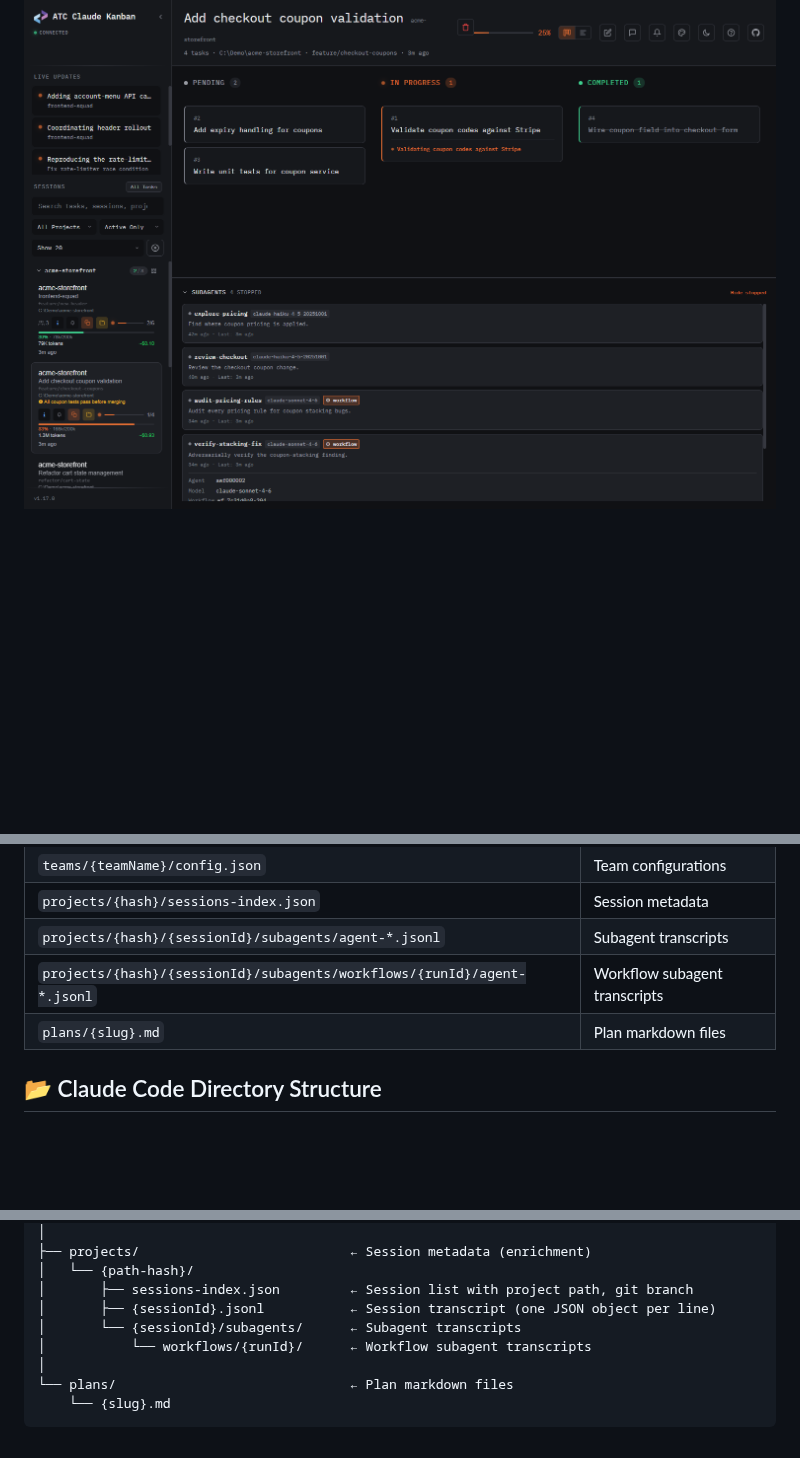
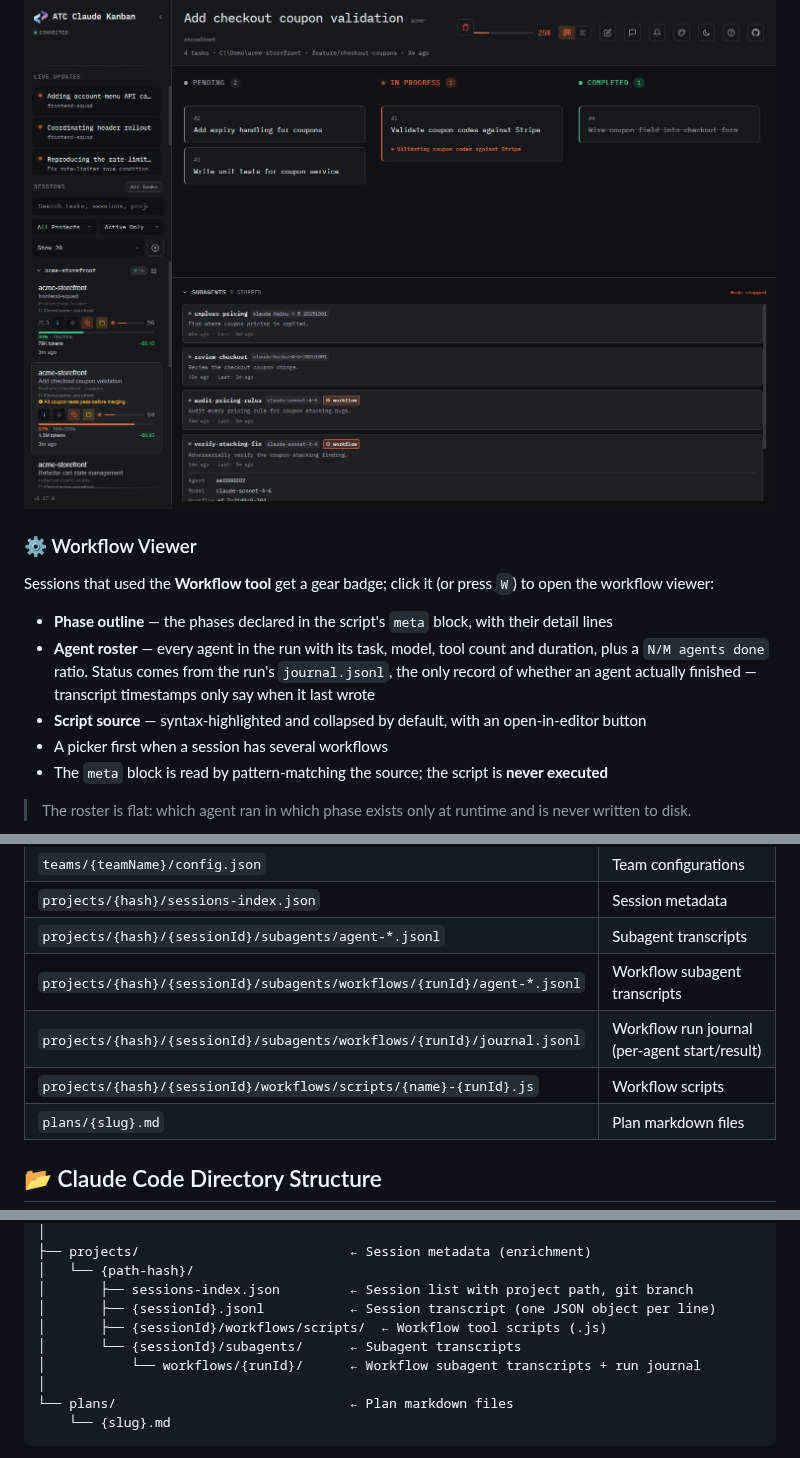
Before and after one commit to atc-net/atc-claude-kanban, a Markdown page: README.md, 3 parts joined by grey strips. Rendered like a GitHub page; blank space fills up the shorter version.

```diff
--- a/README.md
+++ b/README.md
@@ -168,3 +169,17 @@ When Claude Code spawns subagents via the Task tool, the dashboard shows:
 
 <p align="center">
   <img src="docs/workflow-subagents-dark.png" alt="Subagent panel listing workflow-spawned agents alongside a regular subagent" width="900">
+</p>
+
+### ⚙️ Workflow Viewer
+
+Sessions that used the **Workflow tool** get a gear badge; click it (or press `W`) to open the workflow viewer:
+
+- **Phase outline** — the phases declared in the script's `meta` block, with their detail lines
+- **Agent roster** — every agent in the run with its task, model, tool count and duration, plus a `N/M agents done` ratio. Status comes from the run's `journal.jsonl`, the only record of whether an agent actually finished — transcript timestamps only say when it last wrote
+- **Script source** — syntax-highlighted and collapsed by default, with an open-in-editor button
+- A picker first when a session has several workflows
+- The `meta` block is read by pattern-matching the source; the script is **never executed**
+
+> The roster is flat: which agent ran in which phase exists only at runtime and is never written to disk.
+
@@ -330,6 +348,8 @@ The tool watches these paths under `~/.claude/`:
 | `projects/{hash}/sessions-index.json` | Session metadata |
 | `projects/{hash}/{sessionId}/subagents/agent-*.jsonl` | Subagent transcripts |
 | `projects/{hash}/{sessionId}/subagents/workflows/{runId}/agent-*.jsonl` | Workflow subagent transcripts |
+| `projects/{hash}/{sessionId}/subagents/workflows/{runId}/journal.jsonl` | Workflow run journal (per-agent start/result) |
+| `projects/{hash}/{sessionId}/workflows/scripts/{name}-{runId}.js` | Workflow scripts |
 | `plans/{slug}.md` | Plan markdown files |
 
 ## 📂 Claude Code Directory Structure
@@ -349,8 +369,9 @@ The dashboard reads from `~/.claude/`, where Claude Code stores all session data
 │   └── {path-hash}/
 │       ├── sessions-index.json         ← Session list with project path, git branch
 │       ├── {sessionId}.jsonl           ← Session transcript (one JSON object per line)
+│       ├── {sessionId}/workflows/scripts/  ← Workflow tool scripts (.js)
 │       └── {sessionId}/subagents/      ← Subagent transcripts
-│           └── workflows/{runId}/      ← Workflow subagent transcripts
+│           └── workflows/{runId}/      ← Workflow subagent transcripts + run journal
 │
 └── plans/                              ← Plan markdown files
     └── {slug}.md
```
Also changed, not shown: other parts of README.md (+4 -0 lines), docs/workflow-run-dark.png (added), 16 other files.
